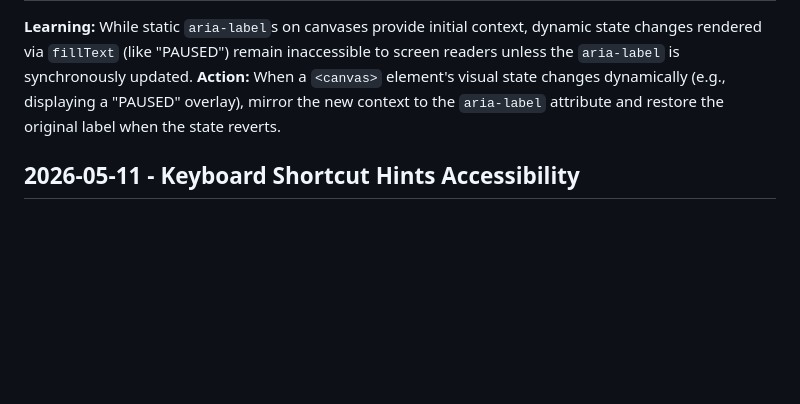
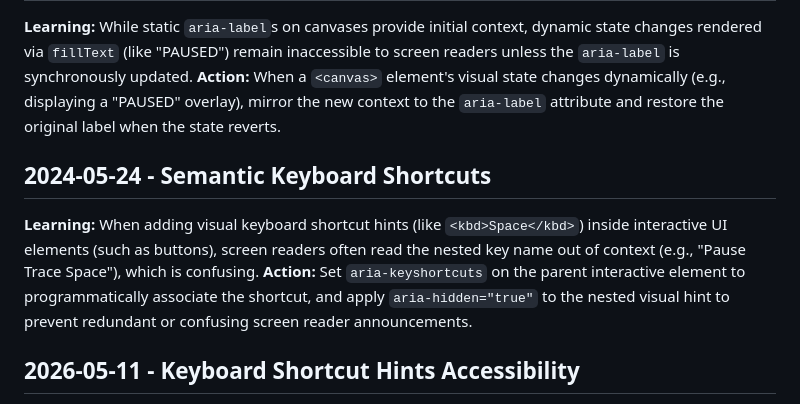
Before and after one commit to fderuiter/lambda-wave, a Markdown page: .jules/palette.md, the part around the change. Rendered like a GitHub page; blank space fills up the shorter version.

```diff
--- a/.jules/palette.md
+++ b/.jules/palette.md
@@ -19,6 +19,9 @@
 **Learning:** While static `aria-label`s on canvases provide initial context, dynamic state changes rendered via `fillText` (like "PAUSED") remain inaccessible to screen readers unless the `aria-label` is synchronously updated.
 **Action:** When a `<canvas>` element's visual state changes dynamically (e.g., displaying a "PAUSED" overlay), mirror the new context to the `aria-label` attribute and restore the original label when the state reverts.
 
+## 2024-05-24 - Semantic Keyboard Shortcuts
+**Learning:** When adding visual keyboard shortcut hints (like `<kbd>Space</kbd>`) inside interactive UI elements (such as buttons), screen readers often read the nested key name out of context (e.g., "Pause Trace Space"), which is confusing.
+**Action:** Set `aria-keyshortcuts` on the parent interactive element to programmatically associate the shortcut, and apply `aria-hidden="true"` to the nested visual hint to prevent redundant or confusing screen reader announcements.
 ## 2026-05-11 - Keyboard Shortcut Hints Accessibility
 **Learning:** When adding keyboard shortcut hints (like `<kbd>`) inside interactive UI elements (such as buttons), the nested visual hint is redundantly announced out of context by screen readers.
 **Action:** Set `aria-keyshortcuts` on the parent interactive element and apply `aria-hidden="true"` to the nested visual hint to prevent screen readers from redundantly announcing the key name out of context.
```
